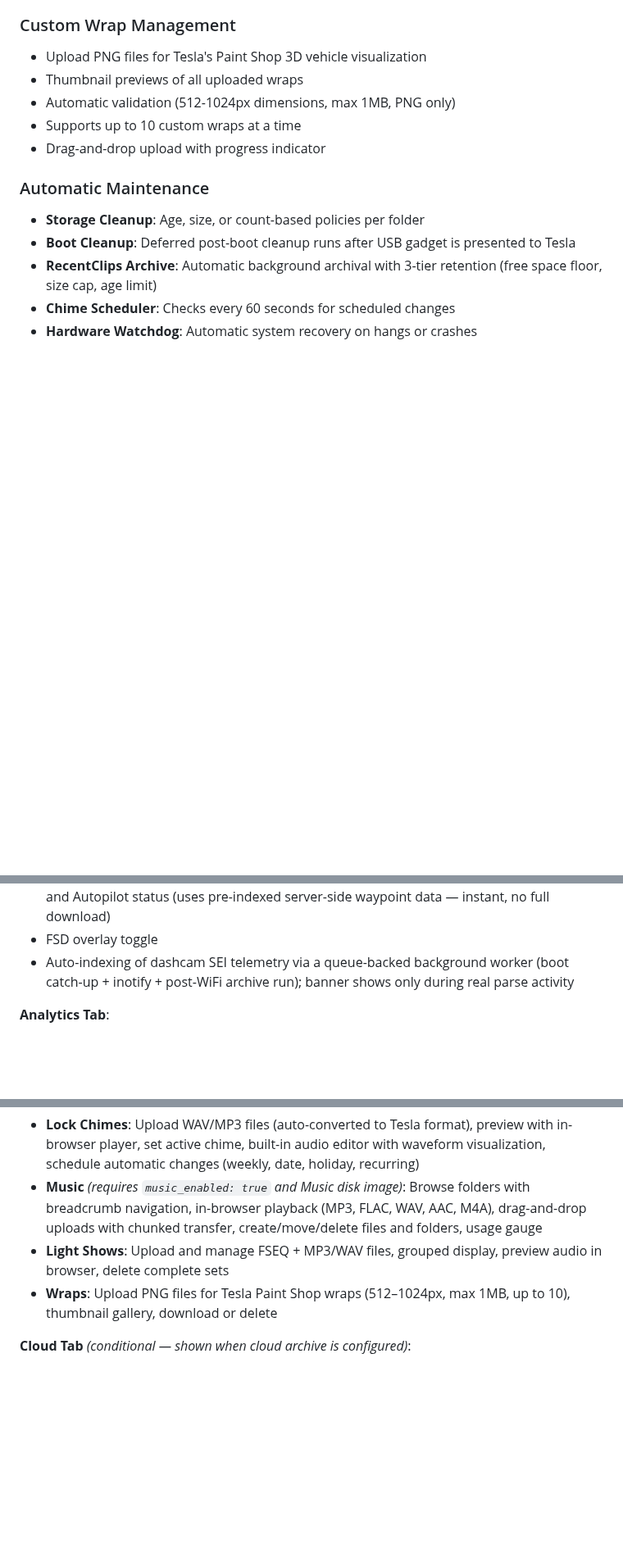
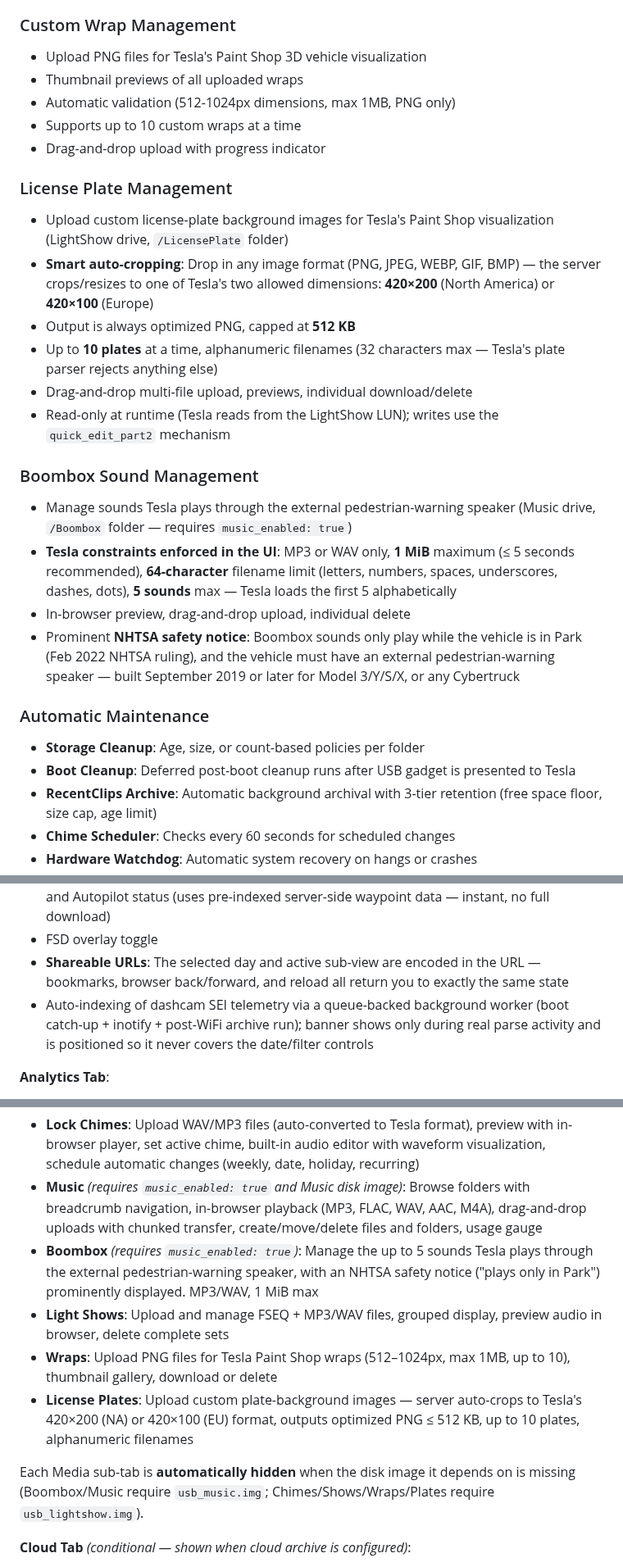
Before and after one commit to mphacker/TeslaUSB, a Markdown page: readme.md, 3 parts joined by grey strips. Shown at 82% size. Drawn GitHub-style; blank space fills up the shorter version.

Commit message:
docs: document Boombox, License Plates, and map URL state features
Readme updates:
- Added 'License Plate Management' Features sub-section (LightShow drive,
  /LicensePlate, server-side crop to 420x200 NA / 420x100 EU, 512 KB max,
  10 plates, alphanumeric filenames)
- Added 'Boombox Sound Management' Features sub-section (Music drive,
  /Boombox, MP3/WAV, 1 MiB / 5 sounds max, 64-char filenames, NHTSA notice)
- Updated Map Tab description to mention shareable URLs (PR #62) and the
  repositioned indexing banner (PR #61)
- Updated Media Tab list to include the two new pills and a note that all
  sub-tabs are auto-hidden when their backing disk image is missing
- Updated Overview's 'Key Benefits' bullet to list boombox and license plates

UI design system updates:
- Added Boombox (megaphone) and License Plates (image) to the icon table
- Updated Information Architecture media sub-tab list and noted the gating

Co-authored-by: Copilot <223556219+Copilot@users.noreply.github.com>

```diff
--- a/readme.md
+++ b/readme.md
@@ -93,6 +93,20 @@ TeslaUSB creates a multi-drive USB gadget that appears as **two or three separat
 - Automatic validation (512-1024px dimensions, max 1MB, PNG only)
 - Supports up to 10 custom wraps at a time
 - Drag-and-drop upload with progress indicator
+
+### License Plate Management
+- Upload custom license-plate background images for Tesla's Paint Shop visualization (LightShow drive, `/LicensePlate` folder)
+- **Smart auto-cropping**: Drop in any image format (PNG, JPEG, WEBP, GIF, BMP) — the server crops/resizes to one of Tesla's two allowed dimensions: **420×200** (North America) or **420×100** (Europe)
+- Output is always optimized PNG, capped at **512 KB**
+- Up to **10 plates** at a time, alphanumeric filenames (32 characters max — Tesla's plate parser rejects anything else)
+- Drag-and-drop multi-file upload, previews, individual download/delete
+- Read-only at runtime (Tesla reads from the LightShow LUN); writes use the `quick_edit_part2` mechanism
+
+### Boombox Sound Management
+- Manage sounds Tesla plays through the external pedestrian-warning speaker (Music drive, `/Boombox` folder — requires `music_enabled: true`)
+- **Tesla constraints enforced in the UI**: MP3 or WAV only, **1 MiB** maximum (≤ 5 seconds recommended), **64-character** filename limit (letters, numbers, spaces, underscores, dashes, dots), **5 sounds** max — Tesla loads the first 5 alphabetically
+- In-browser preview, drag-and-drop upload, individual delete
+- Prominent **NHTSA safety notice**: Boombox sounds only play while the vehicle is in Park (Feb 2022 NHTSA ruling), and the vehicle must have an external pedestrian-warning speaker — built September 2019 or later for Model 3/Y/S/X, or any Cybertruck
 
 ### Automatic Maintenance
 - **Storage Cleanup**: Age, size, or count-based policies per folder
@@ -270,7 +284,8 @@ The web interface uses a five-tab navigation — sidebar rail on desktop and bot
 - Disambiguation popup when a map location has multiple overlapping clips (lists each clip with trip date/time so the right one can be selected)
 - Telemetry HUD overlay showing speed, gear, steering wheel, brake/gas pedals, blinkers, and Autopilot status (uses pre-indexed server-side waypoint data — instant, no full download)
 - FSD overlay toggle
-- Auto-indexing of dashcam SEI telemetry via a queue-backed background worker (boot catch-up + inotify + post-WiFi archive run); banner shows only during real parse activity
+- **Shareable URLs**: The selected day and active sub-view are encoded in the URL — bookmarks, browser back/forward, and reload all return you to exactly the same state
+- Auto-indexing of dashcam SEI telemetry via a queue-backed background worker (boot catch-up + inotify + post-WiFi archive run); banner shows only during real parse activity and is positioned so it never covers the date/filter controls
 
 **Analytics Tab**:
 - Storage metrics with drive usage gauges and folder-by-folder breakdown (including Music drive when enabled)
@@ -280,8 +295,12 @@ The web interface uses a five-tab navigation — sidebar rail on desktop and bot
 **Media Tab** *(hub with sub-tabs)*:
 - **Lock Chimes**: Upload WAV/MP3 files (auto-converted to Tesla format), preview with in-browser player, set active chime, built-in audio editor with waveform visualization, schedule automatic changes (weekly, date, holiday, recurring)
 - **Music** *(requires `music_enabled: true` and Music disk image)*: Browse folders with breadcrumb navigation, in-browser playback (MP3, FLAC, WAV, AAC, M4A), drag-and-drop uploads with chunked transfer, create/move/delete files and folders, usage gauge
+- **Boombox** *(requires `music_enabled: true`)*: Manage the up to 5 sounds Tesla plays through the external pedestrian-warning speaker, with an NHTSA safety notice ("plays only in Park") prominently displayed. MP3/WAV, 1 MiB max
 - **Light Shows**: Upload and manage FSEQ + MP3/WAV files, grouped display, preview audio in browser, delete complete sets
 - **Wraps**: Upload PNG files for Tesla Paint Shop wraps (512–1024px, max 1MB, up to 10), thumbnail gallery, download or delete
+- **License Plates**: Upload custom plate-background images — server auto-crops to Tesla's 420×200 (NA) or 420×100 (EU) format, outputs optimized PNG ≤ 512 KB, up to 10 plates, alphanumeric filenames
+
+Each Media sub-tab is **automatically hidden** when the disk image it depends on is missing (Boombox/Music require `usb_music.img`; Chimes/Shows/Wraps/Plates require `usb_lightshow.img`).
 
 **Cloud Tab** *(conditional — shown when cloud archive is configured)*:
 - Configure cloud storage provider (Google Drive, S3, Dropbox, etc.) via rclone
```
Also changed, not shown: other parts of readme.md (+1 -1 lines), docs/UI_UX_DESIGN_SYSTEM.md (+3 -1 lines).
